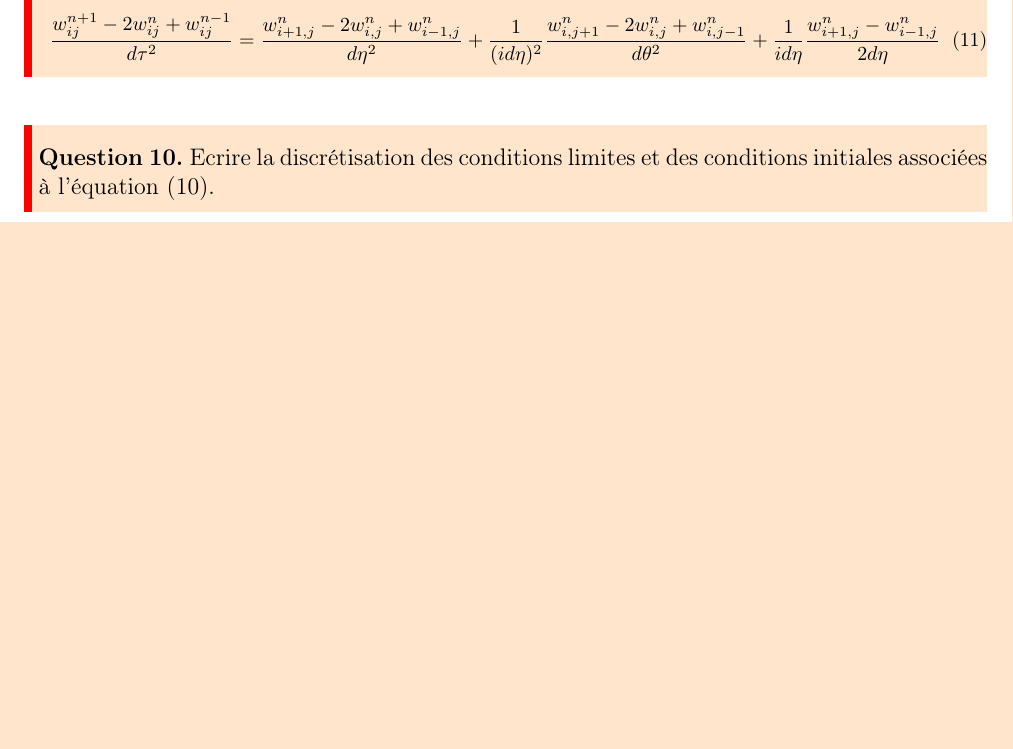
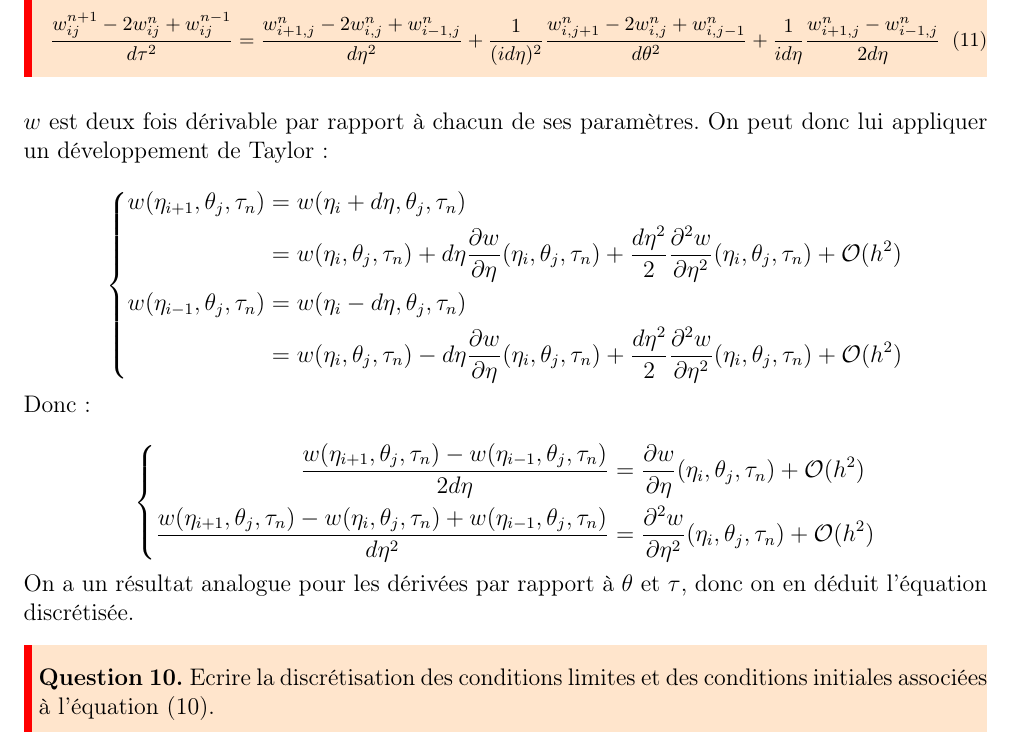
Before and after one commit to Vayel/IMAG-ProjetMN, a LaTeX document (rendu.tex): part of page 16 of 22 before the commit and part of page 16 of 23 after it, cut so that both start at the same text, the shorter picture padded with empty space. Compiled offline with pdfLaTeX.

Commit message:
Question 9

```diff
--- a/rendu.tex
+++ b/rendu.tex
@@ -849,6 +849,29 @@ On note $d\tau$ le pas de temps et $w_{ij}^{n}$ la solution approchée $w(\eta_i
 }
 \end{mdframed}
 
+$w$ est deux fois dérivable par rapport à chacun de ses paramètres. On peut donc
+lui appliquer un développement de Taylor :
+
+$$
+\left\{\begin{aligned}
+  w(\eta_{i+1}, \theta_j, \tau_n) &= w(\eta_i + d\eta, \theta_j, \tau_n) \\
+                                  &= w(\eta_i, \theta_j, \tau_n) + d\eta \frac{\partial w}{\partial \eta}(\eta_i, \theta_j, \tau_n) + \frac{d\eta^2}{2} \frac{\partial^2 w}{\partial \eta^2}(\eta_i, \theta_j, \tau_n) + \mathcal{O}(h^2) \\
+  w(\eta_{i-1}, \theta_j, \tau_n) &= w(\eta_i - d\eta, \theta_j, \tau_n) \\
+                                  &= w(\eta_i, \theta_j, \tau_n) - d\eta \frac{\partial w}{\partial \eta}(\eta_i, \theta_j, \tau_n) + \frac{d\eta^2}{2} \frac{\partial^2 w}{\partial \eta^2}(\eta_i, \theta_j, \tau_n) + \mathcal{O}(h^2)
+\end{aligned}\right.
+$$
+
+Donc :
+
+$$
+\left\{\begin{aligned}
+    \frac{w(\eta_{i+1}, \theta_j, \tau_n) - w(\eta_{i-1}, \theta_j, \tau_n)}{2d\eta} &= \frac{\partial w}{\partial \eta}(\eta_i, \theta_j, \tau_n) + \mathcal{O}(h^2) \\
+    \frac{w(\eta_{i+1}, \theta_j, \tau_n) - w(\eta_i, \theta_j, \tau_n) + w(\eta_{i-1}, \theta_j, \tau_n)}{d\eta^2} &= \frac{\partial^2 w}{\partial \eta^2}(\eta_i, \theta_j, \tau_n) + \mathcal{O}(h^2)
+\end{aligned}\right.
+$$
+
+On a un résultat analogue pour les dérivées par rapport à $\theta$ et $\tau$, donc on en déduit l'équation discrétisée.
+
 %--- Fin Question 9 ---%
 
 %--- Question 10 ---%
```
